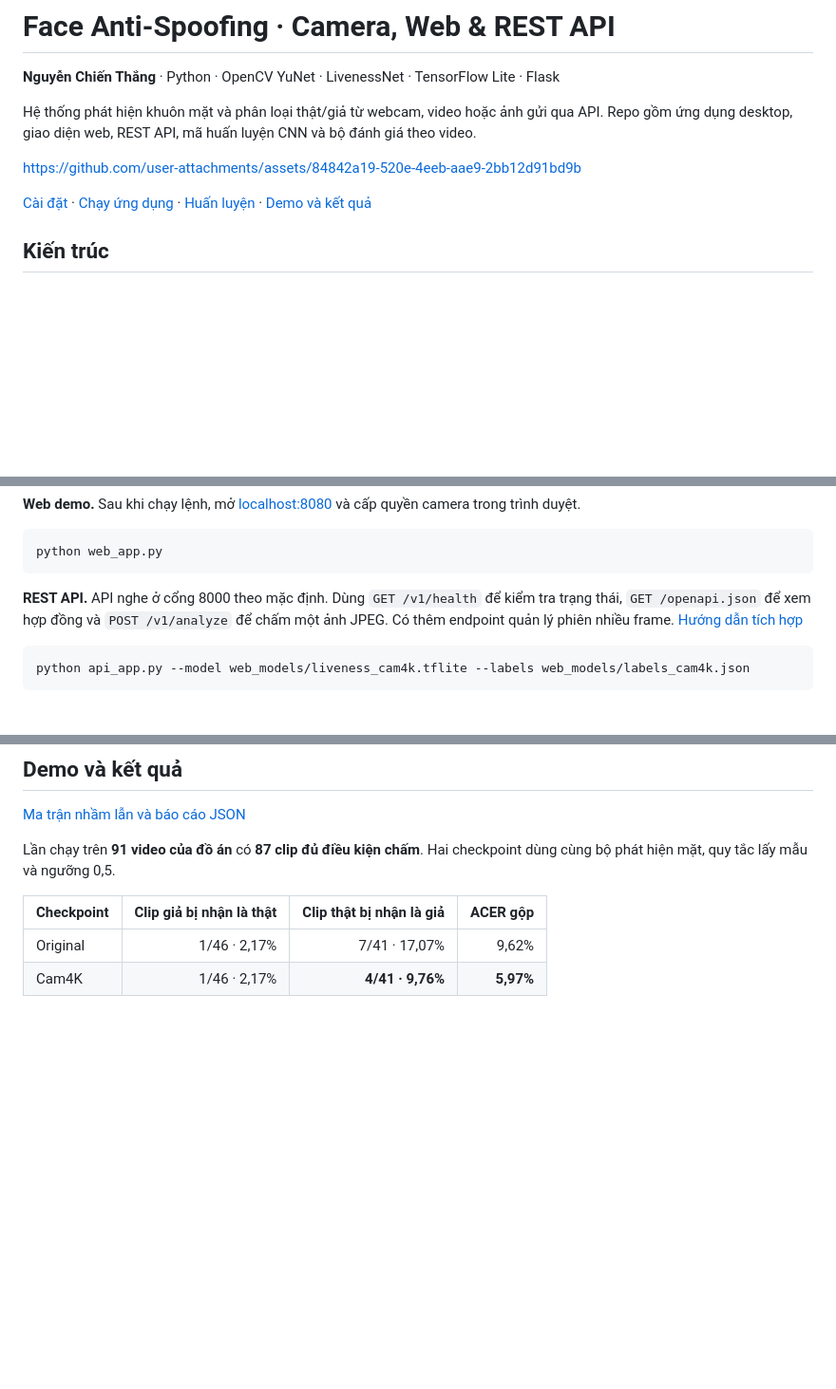
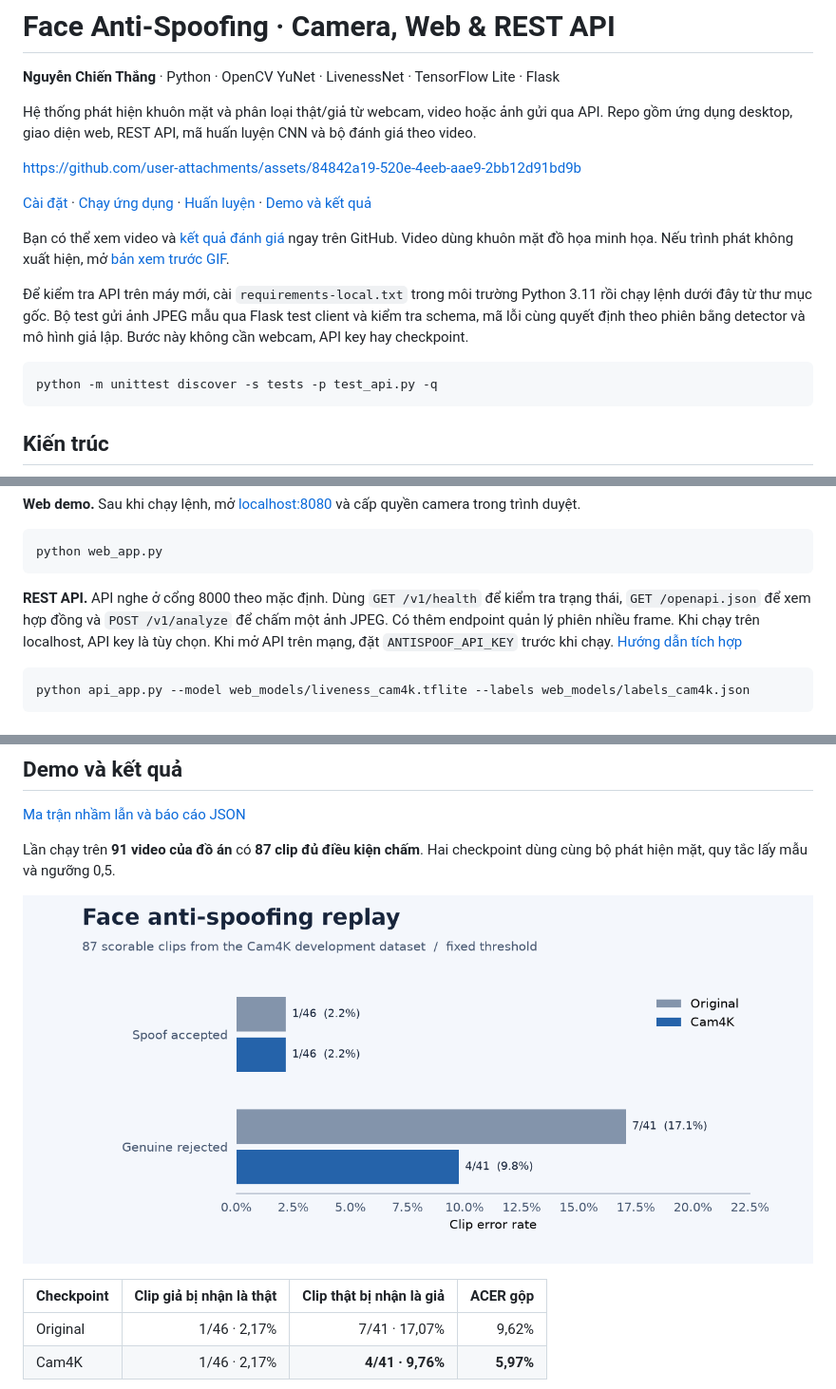
Before and after one commit to thanq204/face-anti-spoofing-eval, a Markdown page: README.md, 3 parts joined by grey strips. Shown at 95% size. GitHub-like rendering; pictures changed too: docs/media/replay-comparison.png (added); blank space fills up the shorter version.

Commit message:
Show replay errors and document the API smoke test

````diff
--- a/README.md
+++ b/README.md
@@ -7,6 +7,14 @@ Hệ thống phát hiện khuôn mặt và phân loại thật/giả từ webcam
 https://github.com/user-attachments/assets/84842a19-520e-4eeb-aae9-2bb12d91bd9b
 
 [Cài đặt](#cài-đặt) · [Chạy ứng dụng](#chạy-ứng-dụng) · [Huấn luyện](#huấn-luyện) · [Demo và kết quả](#demo-và-kết-quả)
+
+Bạn có thể xem video và [kết quả đánh giá](#demo-và-kết-quả) ngay trên GitHub. Video dùng khuôn mặt đồ họa minh họa. Nếu trình phát không xuất hiện, mở [bản xem trước GIF](docs/media/demo-preview.gif).
+
+Để kiểm tra API trên máy mới, cài `requirements-local.txt` trong môi trường Python 3.11 rồi chạy lệnh dưới đây từ thư mục gốc. Bộ test gửi ảnh JPEG mẫu qua Flask test client và kiểm tra schema, mã lỗi cùng quyết định theo phiên bằng detector và mô hình giả lập. Bước này không cần webcam, API key hay checkpoint.
+
+```bash
+python -m unittest discover -s tests -p test_api.py -q
+```
 
 ## Kiến trúc
 
@@ -59,7 +67,7 @@ python run.py --camera 0 --model web_models/liveness_cam4k.tflite --le web_model
 python web_app.py
 ```
 
-**REST API.** API nghe ở cổng 8000 theo mặc định. Dùng `GET /v1/health` để kiểm tra trạng thái, `GET /openapi.json` để xem hợp đồng và `POST /v1/analyze` để chấm một ảnh JPEG. Có thêm endpoint quản lý phiên nhiều frame. [Hướng dẫn tích hợp](docs/API.md)
+**REST API.** API nghe ở cổng 8000 theo mặc định. Dùng `GET /v1/health` để kiểm tra trạng thái, `GET /openapi.json` để xem hợp đồng và `POST /v1/analyze` để chấm một ảnh JPEG. Có thêm endpoint quản lý phiên nhiều frame. Khi chạy trên localhost, API key là tùy chọn. Khi mở API trên mạng, đặt `ANTISPOOF_API_KEY` trước khi chạy. [Hướng dẫn tích hợp](docs/API.md)
 
 ```powershell
 python api_app.py --model web_models/liveness_cam4k.tflite --labels web_models/labels_cam4k.json
@@ -83,6 +91,8 @@ Ngoài Cam4K, repo có các script chuẩn bị dữ liệu gộp, so sánh Batc
 
 Lần chạy trên **91 video của đồ án** có **87 clip đủ điều kiện chấm**. Hai checkpoint dùng cùng bộ phát hiện mặt, quy tắc lấy mẫu và ngưỡng 0,5.
 
+![So sánh lỗi chấp nhận giả và từ chối thật theo clip của hai checkpoint](docs/media/replay-comparison.png)
+
 | Checkpoint | Clip giả bị nhận là thật | Clip thật bị nhận là giả | ACER gộp |
 | --- | ---: | ---: | ---: |
 | Original | 1/46 · 2,17% | 7/41 · 17,07% | 9,62% |
````
Also changed, not shown: 1 other file.
